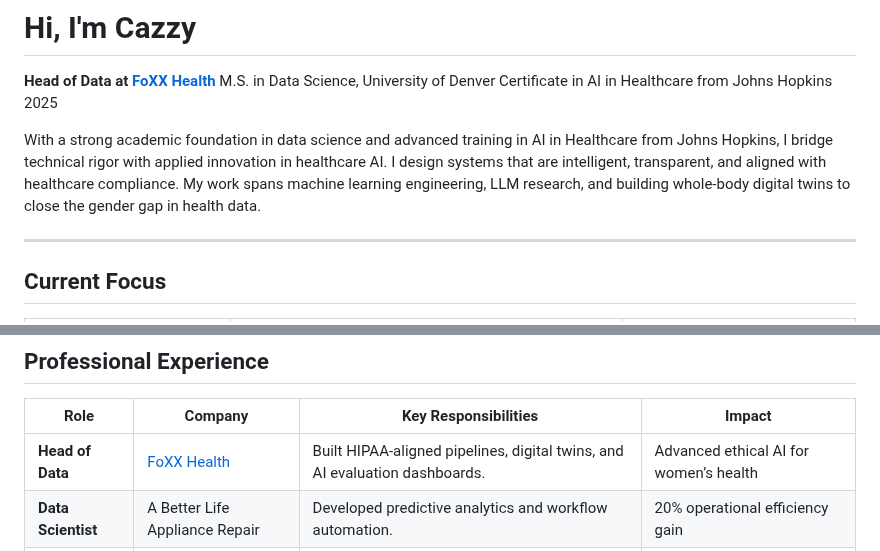
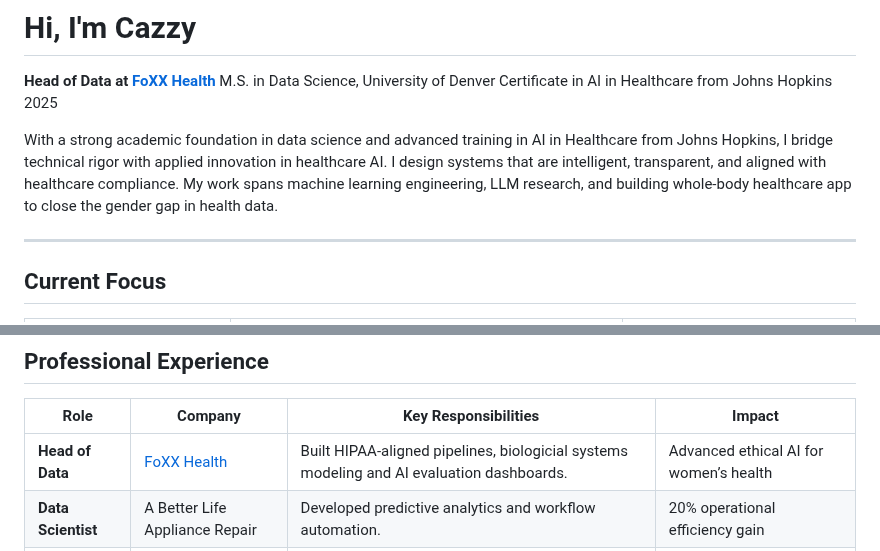
Before and after one commit to Cazzy-Aporbo/Cazzy-Aporbo, a Markdown page: README.md, 2 parts joined by grey strips. Drawn GitHub-style.

Commit message:
Update README.md
update to about me

```diff
--- a/README.md
+++ b/README.md
@@ -4,7 +4,7 @@
 M.S. in Data Science, University of Denver
 Certificate in AI in Healthcare from Johns Hopkins 2025
 
-With a strong academic foundation in data science and advanced training in AI in Healthcare from Johns Hopkins, I bridge technical rigor with applied innovation in healthcare AI. I design systems that are intelligent, transparent, and aligned with healthcare compliance. My work spans machine learning engineering, LLM research, and building whole-body digital twins to close the gender gap in health data.
+With a strong academic foundation in data science and advanced training in AI in Healthcare from Johns Hopkins, I bridge technical rigor with applied innovation in healthcare AI. I design systems that are intelligent, transparent, and aligned with healthcare compliance. My work spans machine learning engineering, LLM research, and building whole-body healthcare app to close the gender gap in health data.
 
 ---
 
@@ -50,7 +50,7 @@ With a strong academic foundation in data science and advanced training in AI in
 
 | Role               | Company                                   | Key Responsibilities                                                        | Impact                                      |
 | ------------------ | ----------------------------------------- | --------------------------------------------------------------------------- | ------------------------------------------- |
-| **Head of Data**   | [FoXX Health](https://www.foxxhealth.com) | Built HIPAA-aligned pipelines, digital twins, and AI evaluation dashboards. | Advanced ethical AI for women’s health      |
+| **Head of Data**   | [FoXX Health](https://www.foxxhealth.com) | Built HIPAA-aligned pipelines, biologicial systems modeling and AI evaluation dashboards. | Advanced ethical AI for women’s health      |
 | **Data Scientist** | A Better Life Appliance Repair            | Developed predictive analytics and workflow automation.                     | 20% operational efficiency gain             |
 | **Mentor & Tutor** | STEM Education                            | Taught advanced AI, statistics, and applied mathematics.                    | Helped students build industry-ready skills |
 
```
